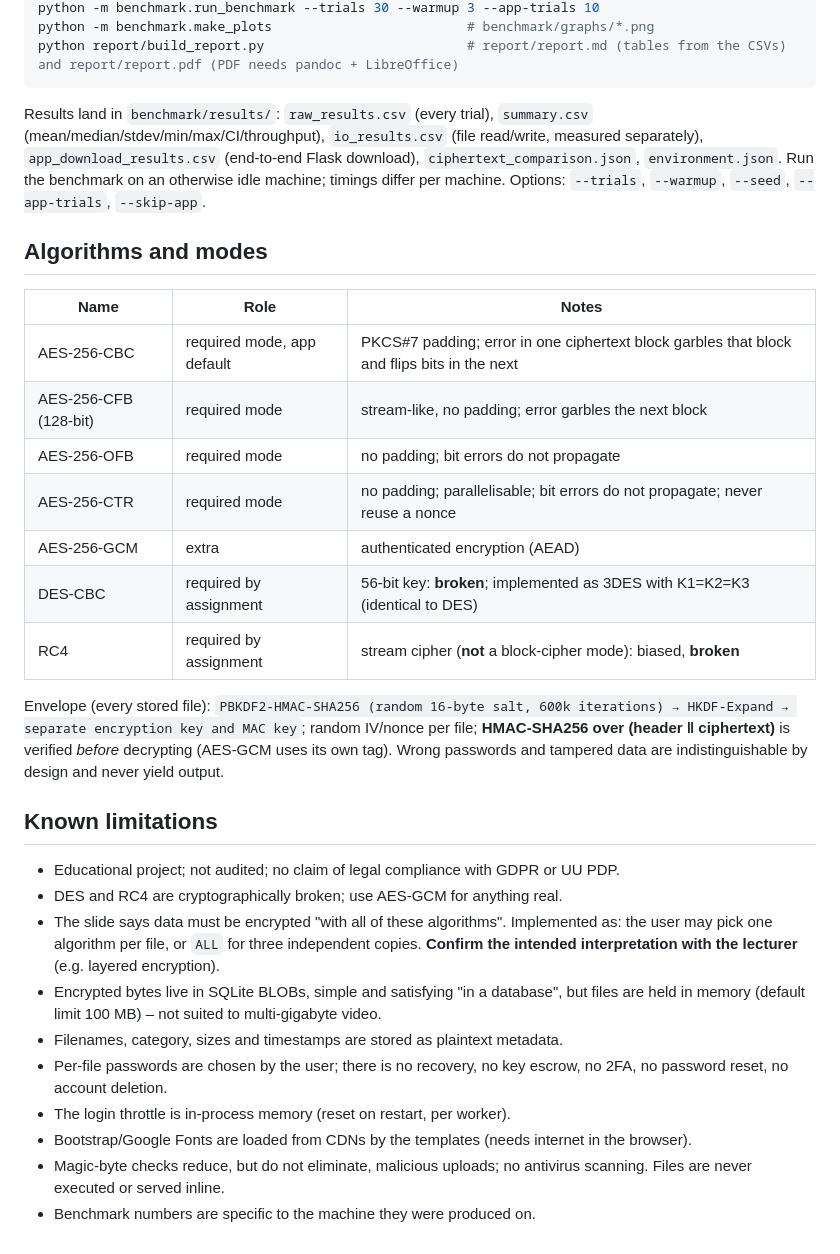
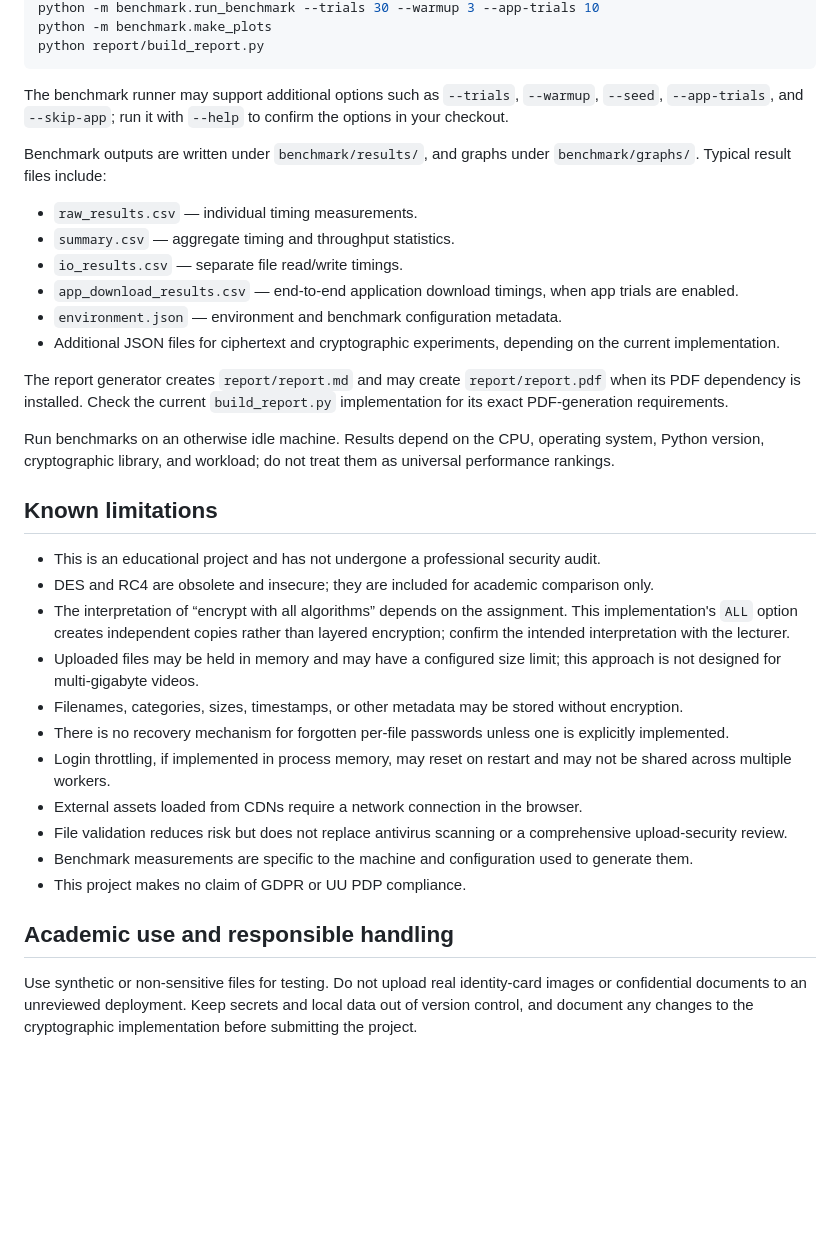
Before and after one commit to notdoppi/Assignment-1-Information-Security, a Markdown page: README.md, the part around one of its changes. Rendered like a GitHub page; blank space fills up the shorter version.

````diff
--- a/README.md
+++ b/README.md
@@ -68,35 +160,37 @@ python -m benchmark.generate_fixtures                  # deterministic synthetic
 python -m benchmark.run_benchmark --trials 30 --warmup 3 --app-trials 10
-python -m benchmark.make_plots                         # benchmark/graphs/*.png
-python report/build_report.py                          # report/report.md (tables from the CSVs) and report/report.pdf (PDF needs pandoc + LibreOffice)
+python -m benchmark.make_plots
+python report/build_report.py
 ```
-Results land in `benchmark/results/`: `raw_results.csv` (every trial), `summary.csv` (mean/median/stdev/min/max/CI/throughput),
-`io_results.csv` (file read/write, measured separately), `app_download_results.csv` (end-to-end Flask download),
-`ciphertext_comparison.json`, `environment.json`. Run the benchmark on an otherwise idle machine; timings differ per machine.
-Options: `--trials`, `--warmup`, `--seed`, `--app-trials`, `--skip-app`.
 
-## Algorithms and modes
-| Name | Role | Notes |
-|---|---|---|
-| AES-256-CBC | required mode, app default | PKCS#7 padding; error in one ciphertext block garbles that block and flips bits in the next |
-| AES-256-CFB (128-bit) | required mode | stream-like, no padding; error garbles the next block |
-| AES-256-OFB | required mode | no padding; bit errors do not propagate |
-| AES-256-CTR | required mode | no padding; parallelisable; bit errors do not propagate; never reuse a nonce |
-| AES-256-GCM | extra | authenticated encryption (AEAD) |
-| DES-CBC | required by assignment | 56-bit key: **broken**; implemented as 3DES with K1=K2=K3 (identical to DES) |
-| RC4 | required by assignment | stream cipher (**not** a block-cipher mode): biased, **broken** |
+The benchmark runner may support additional options such as `--trials`, `--warmup`, `--seed`, `--app-trials`, and `--skip-app`; run it with `--help` to confirm the options in your checkout.
 
-Envelope (every stored file): `PBKDF2-HMAC-SHA256 (random 16-byte salt, 600k iterations) → HKDF-Expand → separate encryption key and MAC key`;
-random IV/nonce per file; **HMAC-SHA256 over (header ‖ ciphertext)** is verified *before* decrypting (AES-GCM uses its own tag).
-Wrong passwords and tampered data are indistinguishable by design and never yield output.
+Benchmark outputs are written under `benchmark/results/`, and graphs under `benchmark/graphs/`. Typical result files include:
+
+- `raw_results.csv` — individual timing measurements.
+- `summary.csv` — aggregate timing and throughput statistics.
+- `io_results.csv` — separate file read/write timings.
+- `app_download_results.csv` — end-to-end application download timings, when app trials are enabled.
+- `environment.json` — environment and benchmark configuration metadata.
+- Additional JSON files for ciphertext and cryptographic experiments, depending on the current implementation.
+
+The report generator creates `report/report.md` and may create `report/report.pdf` when its PDF dependency is installed. Check the current `build_report.py` implementation for its exact PDF-generation requirements.
+
+Run benchmarks on an otherwise idle machine. Results depend on the CPU, operating system, Python version, cryptographic library, and workload; do not treat them as universal performance rankings.
 
 ## Known limitations
-* Educational project; not audited; no claim of legal compliance with GDPR or UU PDP.
-* DES and RC4 are cryptographically broken; use AES-GCM for anything real.
-* The slide says data must be encrypted "with all of these algorithms". Implemented as: the user may pick one algorithm per file, or `ALL` for three independent copies. **Confirm the intended interpretation with the lecturer** (e.g. layered encryption).
-* Encrypted bytes live in SQLite BLOBs, simple and satisfying "in a database", but files are held in memory (default limit 100 MB) – not suited to multi-gigabyte video.
-* Filenames, category, sizes and timestamps are stored as plaintext metadata.
-* Per-file passwords are chosen by the user; there is no recovery, no key escrow, no 2FA, no password reset, no account deletion.
-* The login throttle is in-process memory (reset on restart, per worker).
-* Bootstrap/Google Fonts are loaded from CDNs by the templates (needs internet in the browser).
-* Magic-byte checks reduce, but do not eliminate, malicious uploads; no antivirus scanning. Files are never executed or served inline.
-* Benchmark numbers are specific to the machine they were produced on.
+
+- This is an educational project and has not undergone a professional security audit.
+- DES and RC4 are obsolete and insecure; they are included for academic comparison only.
+- The interpretation of “encrypt with all algorithms” depends on the assignment. This implementation's `ALL` option creates independent copies rather than layered encryption; confirm the intended interpretation with the lecturer.
+- Uploaded files may be held in memory and may have a configured size limit; this approach is not designed for multi-gigabyte videos.
+- Filenames, categories, sizes, timestamps, or other metadata may be stored without encryption.
+- There is no recovery mechanism for forgotten per-file passwords unless one is explicitly implemented.
+- Login throttling, if implemented in process memory, may reset on restart and may not be shared across multiple workers.
+- External assets loaded from CDNs require a network connection in the browser.
+- File validation reduces risk but does not replace antivirus scanning or a comprehensive upload-security review.
+- Benchmark measurements are specific to the machine and configuration used to generate them.
+- This project makes no claim of GDPR or UU PDP compliance.
+
+## Academic use and responsible handling
+
+Use synthetic or non-sensitive files for testing. Do not upload real identity-card images or confidential documents to an unreviewed deployment. Keep secrets and local data out of version control, and document any changes to the cryptographic implementation before submitting the project.
````
Also changed, not shown: other parts of README.md (+136 -44 lines).
